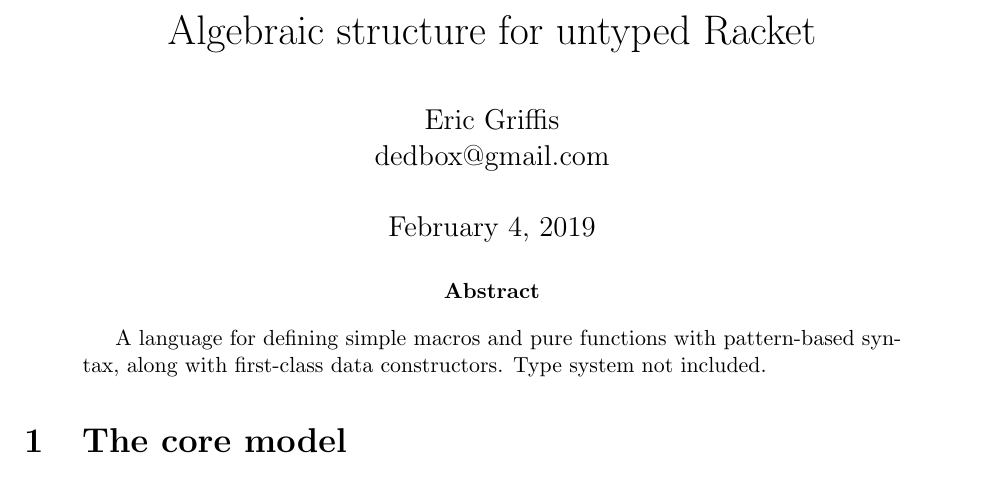
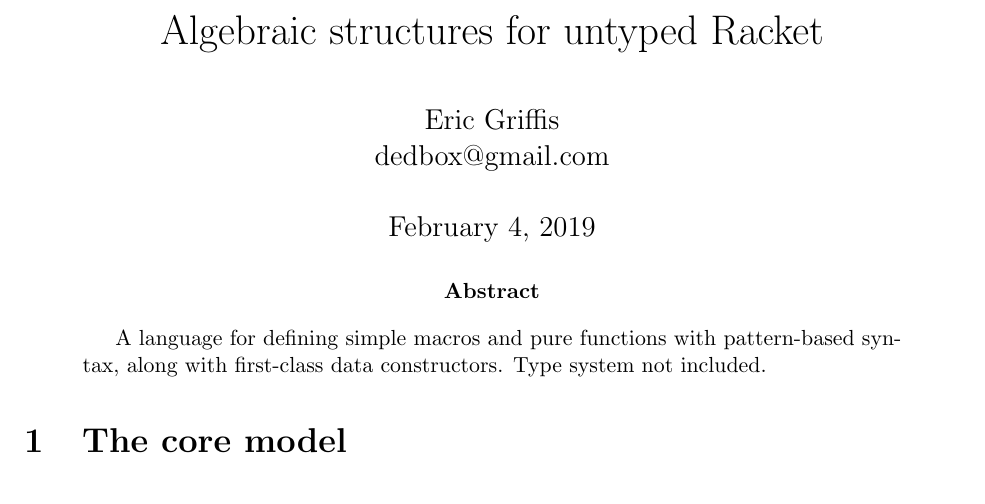
Before and after one commit to dedbox/algebraic-paper, a LaTeX paper (master.tex): part of page 1 of 8, cut so that both start at the same text. Compiled offline with pdfLaTeX.

Commit message:
update title

```diff
--- a/master.tex
+++ b/master.tex
@@ -1,6 +1,6 @@
 \documentclass[letterpaper,12pt]{article}
 
-\title{Algebraic structure for untyped Racket}
+\title{Algebraic structures for untyped Racket}
 \author{Eric Griffis \\ dedbox@gmail.com}
 
 % Page Layout
```
Also changed, not shown: master.pdf.
